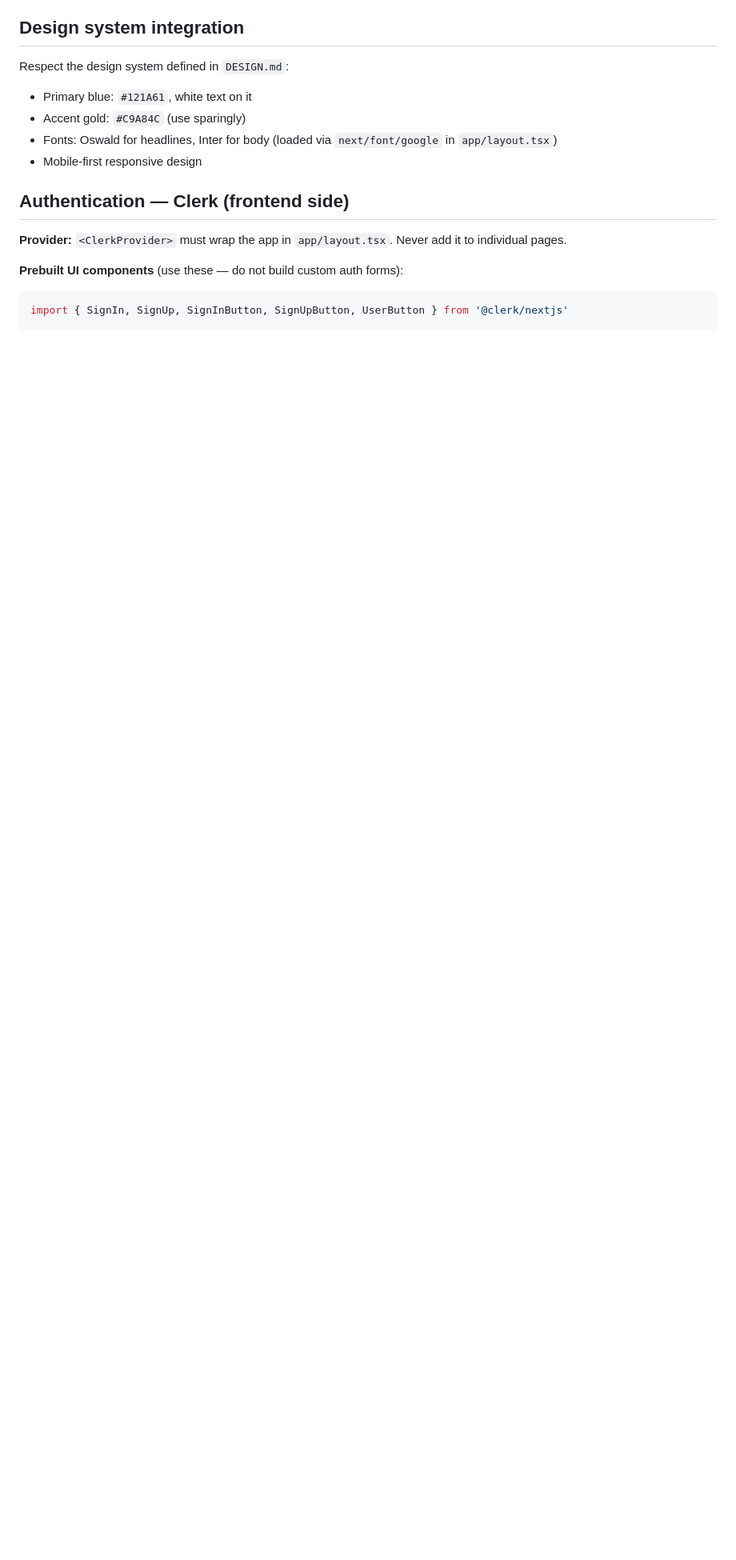
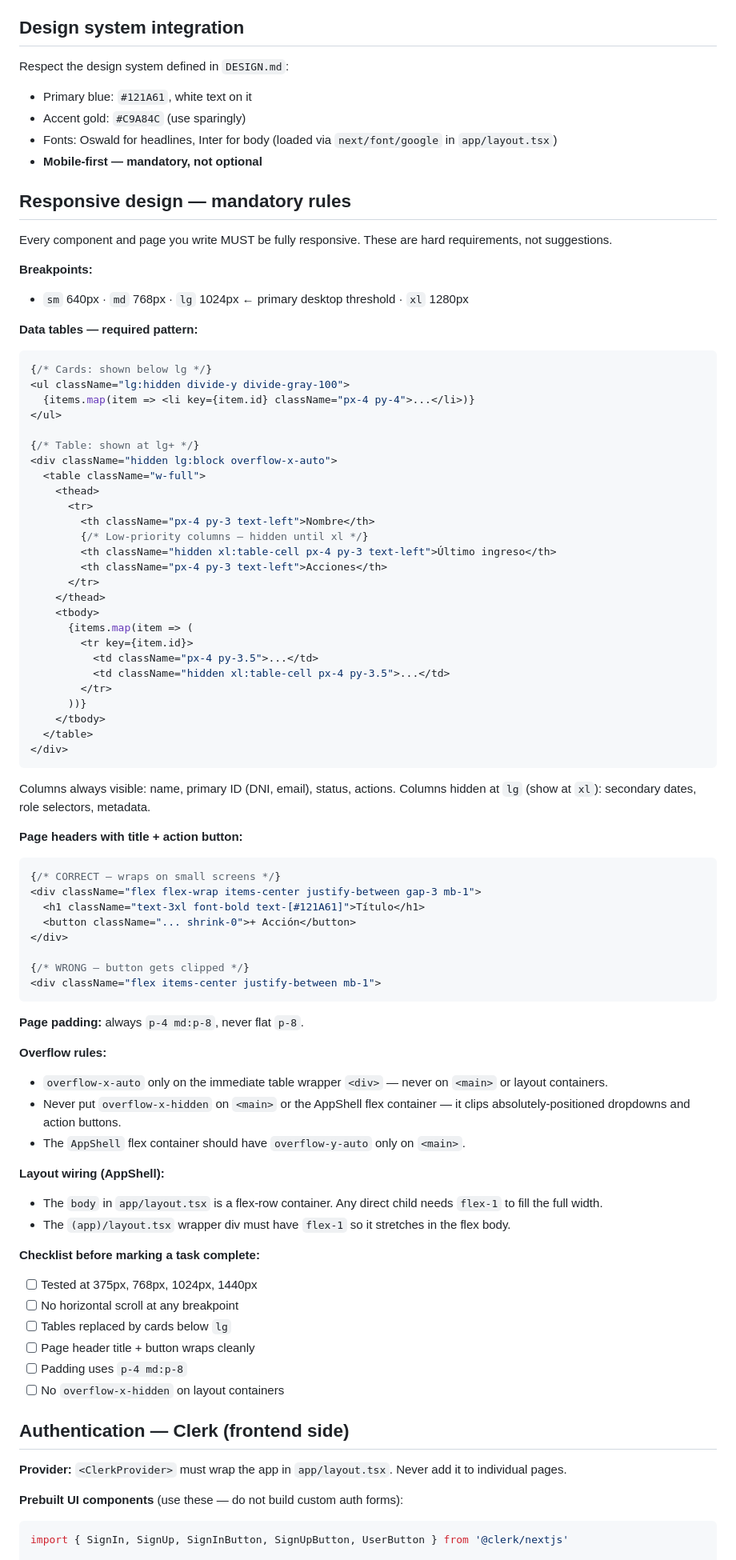
Before and after one commit to javim89/adn-mens-sana, a Markdown page: .claude/agents/frontend-dev.md, the part around the change. Shown at 80% size. GitHub-like rendering; blank space fills up the shorter version.

Commit message:
Enforce responsive design as mandatory rule in agent definitions
Add concrete responsive guidelines to ux-ui-designer and frontend-dev
agents: breakpoints, table→card pattern at lg+, flex-wrap headers,
p-4 md:p-8 padding, overflow rules, and a pre-completion checklist.

Co-Authored-By: Claude Sonnet 4.6 <noreply@anthropic.com>

````diff
--- a/.claude/agents/frontend-dev.md
+++ b/.claude/agents/frontend-dev.md
@@ -203,7 +203,77 @@ Respect the design system defined in `DESIGN.md`:
 - Primary blue: `#121A61`, white text on it
 - Accent gold: `#C9A84C` (use sparingly)
 - Fonts: Oswald for headlines, Inter for body (loaded via `next/font/google` in `app/layout.tsx`)
-- Mobile-first responsive design
+- **Mobile-first — mandatory, not optional**
+
+## Responsive design — mandatory rules
+
+Every component and page you write MUST be fully responsive. These are hard requirements, not suggestions.
+
+**Breakpoints:**
+- `sm` 640px · `md` 768px · `lg` 1024px ← primary desktop threshold · `xl` 1280px
+
+**Data tables — required pattern:**
+```tsx
+{/* Cards: shown below lg */}
+<ul className="lg:hidden divide-y divide-gray-100">
+  {items.map(item => <li key={item.id} className="px-4 py-4">...</li>)}
+</ul>
+
+{/* Table: shown at lg+ */}
+<div className="hidden lg:block overflow-x-auto">
+  <table className="w-full">
+    <thead>
+      <tr>
+        <th className="px-4 py-3 text-left">Nombre</th>
+        {/* Low-priority columns — hidden until xl */}
+        <th className="hidden xl:table-cell px-4 py-3 text-left">Último ingreso</th>
+        <th className="px-4 py-3 text-left">Acciones</th>
+      </tr>
+    </thead>
+    <tbody>
+      {items.map(item => (
+        <tr key={item.id}>
+          <td className="px-4 py-3.5">...</td>
+          <td className="hidden xl:table-cell px-4 py-3.5">...</td>
+        </tr>
+      ))}
+    </tbody>
+  </table>
+</div>
+```
+Columns always visible: name, primary ID (DNI, email), status, actions.
+Columns hidden at `lg` (show at `xl`): secondary dates, role selectors, metadata.
+
+**Page headers with title + action button:**
+```tsx
+{/* CORRECT — wraps on small screens */}
+<div className="flex flex-wrap items-center justify-between gap-3 mb-1">
+  <h1 className="text-3xl font-bold text-[#121A61]">Título</h1>
+  <button className="... shrink-0">+ Acción</button>
+</div>
+
+{/* WRONG — button gets clipped */}
+<div className="flex items-center justify-between mb-1">
+```
+
+**Page padding:** always `p-4 md:p-8`, never flat `p-8`.
+
+**Overflow rules:**
+- `overflow-x-auto` only on the immediate table wrapper `<div>` — never on `<main>` or layout containers.
+- Never put `overflow-x-hidden` on `<main>` or the AppShell flex container — it clips absolutely-positioned dropdowns and action buttons.
+- The `AppShell` flex container should have `overflow-y-auto` only on `<main>`.
+
+**Layout wiring (AppShell):**
+- The `body` in `app/layout.tsx` is a flex-row container. Any direct child needs `flex-1` to fill the full width.
+- The `(app)/layout.tsx` wrapper div must have `flex-1` so it stretches in the flex body.
+
+**Checklist before marking a task complete:**
+- [ ] Tested at 375px, 768px, 1024px, 1440px
+- [ ] No horizontal scroll at any breakpoint
+- [ ] Tables replaced by cards below `lg`
+- [ ] Page header title + button wraps cleanly
+- [ ] Padding uses `p-4 md:p-8`
+- [ ] No `overflow-x-hidden` on layout containers
 
 ## Authentication — Clerk (frontend side)
 
````
Also changed, not shown: .claude/agents/ux-ui-designer.md (+37 -1 lines).
